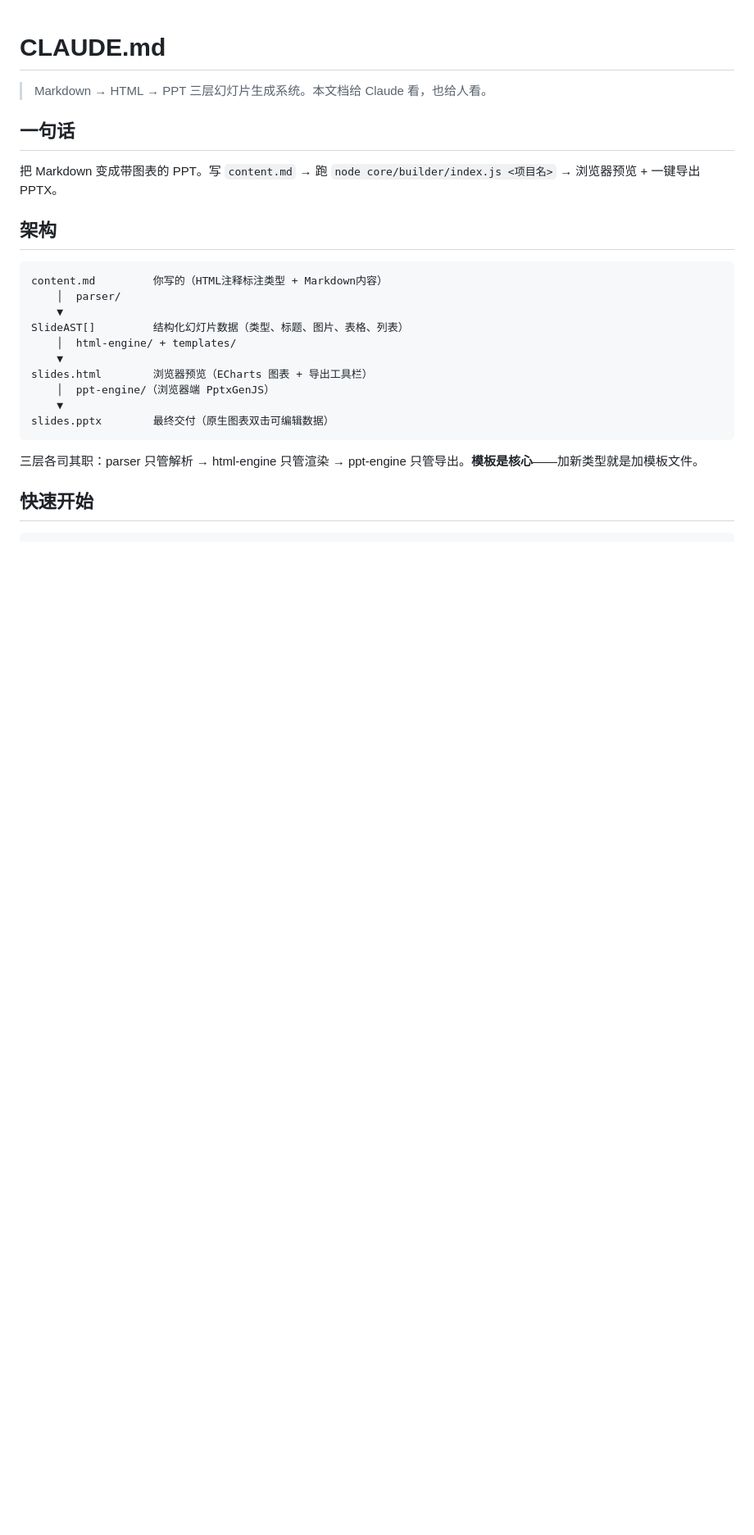
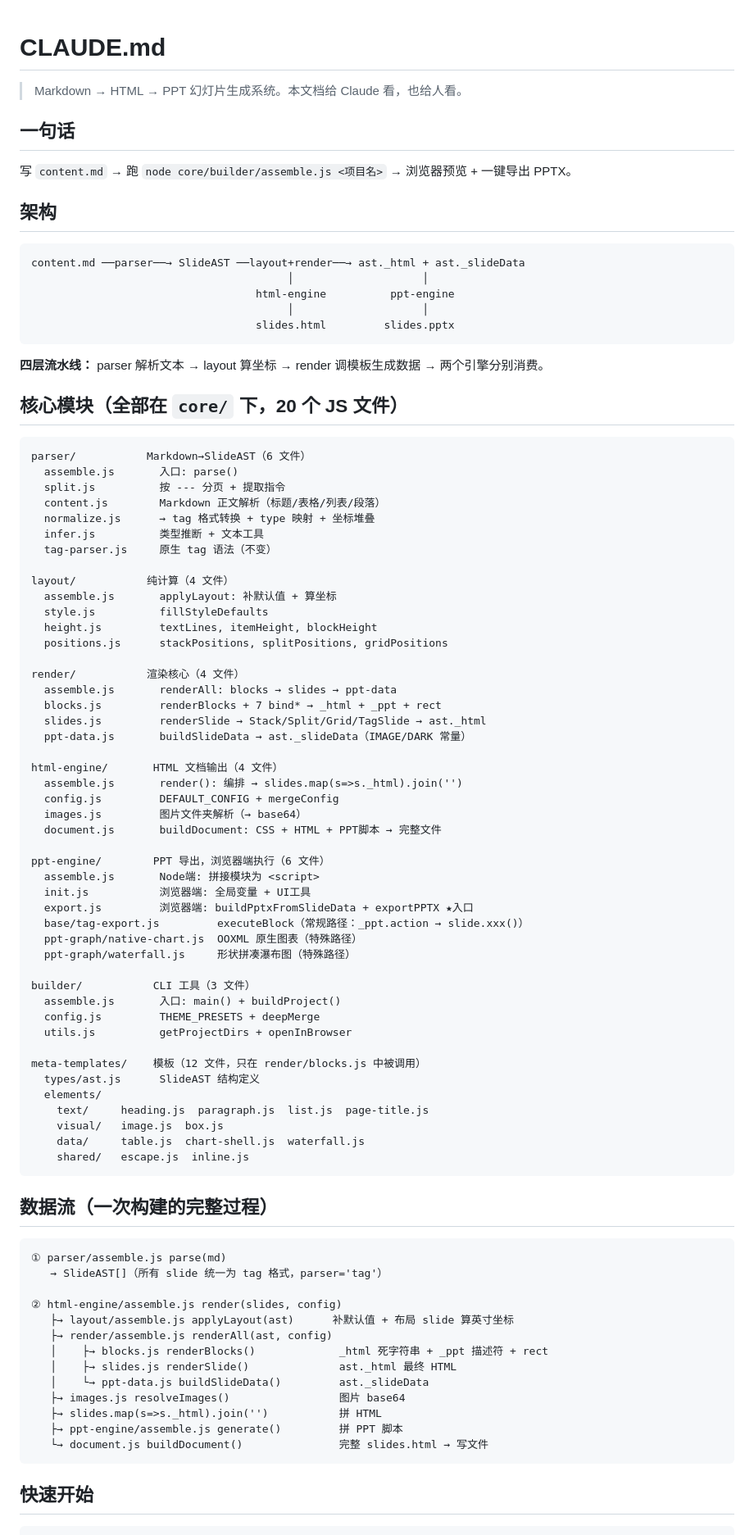
Before and after one commit to wangztmw/wk-point-workflow, a Markdown page: CLAUDE.md, the part around one of its changes. Shown at 82% size. Drawn GitHub-style; blank space fills up the shorter version.

Commit message:
docs: 重写 CLAUDE.md — 架构、模块、数据流、踩坑备忘全面同步

````diff
--- a/CLAUDE.md
+++ b/CLAUDE.md
@@ -1,27 +1,91 @@
 # CLAUDE.md
 
-> Markdown → HTML → PPT 三层幻灯片生成系统。本文档给 Claude 看，也给人看。
+> Markdown → HTML → PPT 幻灯片生成系统。本文档给 Claude 看，也给人看。
 
 ## 一句话
 
-把 Markdown 变成带图表的 PPT。写 `content.md` → 跑 `node core/builder/index.js <项目名>` → 浏览器预览 + 一键导出 PPTX。
+写 `content.md` → 跑 `node core/builder/assemble.js <项目名>` → 浏览器预览 + 一键导出 PPTX。
 
 ## 架构
 
 ```
-content.md         你写的（HTML注释标注类型 + Markdown内容）
-    │  parser/
-    ▼
-SlideAST[]         结构化幻灯片数据（类型、标题、图片、表格、列表）
-    │  html-engine/ + templates/
-    ▼
-slides.html        浏览器预览（ECharts 图表 + 导出工具栏）
-    │  ppt-engine/（浏览器端 PptxGenJS）
-    ▼
-slides.pptx        最终交付（原生图表双击可编辑数据）
+content.md ──parser──→ SlideAST ──layout+render──→ ast._html + ast._slideData
+                                        │                    │
+                                   html-engine          ppt-engine
+                                        │                    │
+                                   slides.html         slides.pptx
 ```
 
-三层各司其职：parser 只管解析 → html-engine 只管渲染 → ppt-engine 只管导出。**模板是核心**——加新类型就是加模板文件。
+**四层流水线：** parser 解析文本 → layout 算坐标 → render 调模板生成数据 → 两个引擎分别消费。
+
+## 核心模块（全部在 `core/` 下，20 个 JS 文件）
+
+```
+parser/           Markdown→SlideAST（6 文件）
+  assemble.js       入口: parse()
+  split.js          按 --- 分页 + 提取指令
+  content.js        Markdown 正文解析（标题/表格/列表/段落）
+  normalize.js      → tag 格式转换 + type 映射 + 坐标堆叠
+  infer.js          类型推断 + 文本工具
+  tag-parser.js     原生 tag 语法（不变）
+
+layout/           纯计算（4 文件）
+  assemble.js       applyLayout: 补默认值 + 算坐标
+  style.js          fillStyleDefaults
+  height.js         textLines, itemHeight, blockHeight
+  positions.js      stackPositions, splitPositions, gridPositions
+
+render/           渲染核心（4 文件）
+  assemble.js       renderAll: blocks → slides → ppt-data
+  blocks.js         renderBlocks + 7 bind* → _html + _ppt + rect
+  slides.js         renderSlide → Stack/Split/Grid/TagSlide → ast._html
+  ppt-data.js       buildSlideData → ast._slideData（IMAGE/DARK 常量）
+
+html-engine/       HTML 文档输出（4 文件）
+  assemble.js       render(): 编排 → slides.map(s=>s._html).join('')
+  config.js         DEFAULT_CONFIG + mergeConfig
+  images.js         图片文件夹解析（→ base64）
+  document.js       buildDocument: CSS + HTML + PPT脚本 → 完整文件
+
+ppt-engine/        PPT 导出，浏览器端执行（6 文件）
+  assemble.js       Node端: 拼接模块为 <script>
+  init.js           浏览器端: 全局变量 + UI工具
+  export.js         浏览器端: buildPptxFromSlideData + exportPPTX ★入口
+  base/tag-export.js         executeBlock（常规路径：_ppt.action → slide.xxx()）
+  ppt-graph/native-chart.js  OOXML 原生图表（特殊路径）
+  ppt-graph/waterfall.js     形状拼凑瀑布图（特殊路径）
+
+builder/           CLI 工具（3 文件）
+  assemble.js       入口: main() + buildProject()
+  config.js         THEME_PRESETS + deepMerge
+  utils.js          getProjectDirs + openInBrowser
+
+meta-templates/    模板（12 文件，只在 render/blocks.js 中被调用）
+  types/ast.js      SlideAST 结构定义
+  elements/
+    text/     heading.js  paragraph.js  list.js  page-title.js
+    visual/   image.js  box.js
+    data/     table.js  chart-shell.js  waterfall.js
+    shared/   escape.js  inline.js
+```
+
+## 数据流（一次构建的完整过程）
+
+```
+① parser/assemble.js parse(md)
+   → SlideAST[]（所有 slide 统一为 tag 格式，parser='tag'）
+
+② html-engine/assemble.js render(slides, config)
+   ├→ layout/assemble.js applyLayout(ast)      补默认值 + 布局 slide 算英寸坐标
+   ├→ render/assemble.js renderAll(ast, config)
+   │    ├→ blocks.js renderBlocks()             _html 死字符串 + _ppt 描述符 + rect
+   │    ├→ slides.js renderSlide()              ast._html 最终 HTML
+   │    └→ ppt-data.js buildSlideData()         ast._slideData
+   ├→ images.js resolveImages()                 图片 base64
+   ├→ slides.map(s=>s._html).join('')           拼 HTML
+   ├→ ppt-engine/assemble.js generate()         拼 PPT 脚本
+   └→ document.js buildDocument()               完整 slides.html → 写文件
+```
 
 ## 快速开始
 
````
Also changed, not shown: other parts of CLAUDE.md (+24 -234 lines).
